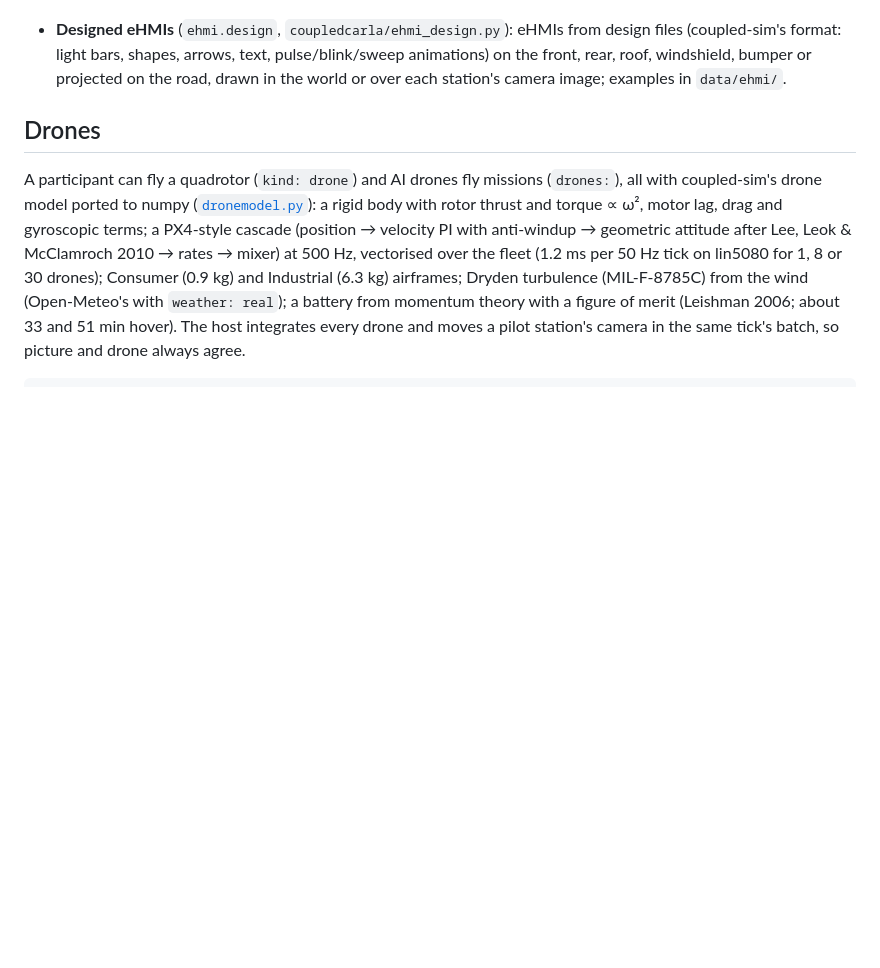
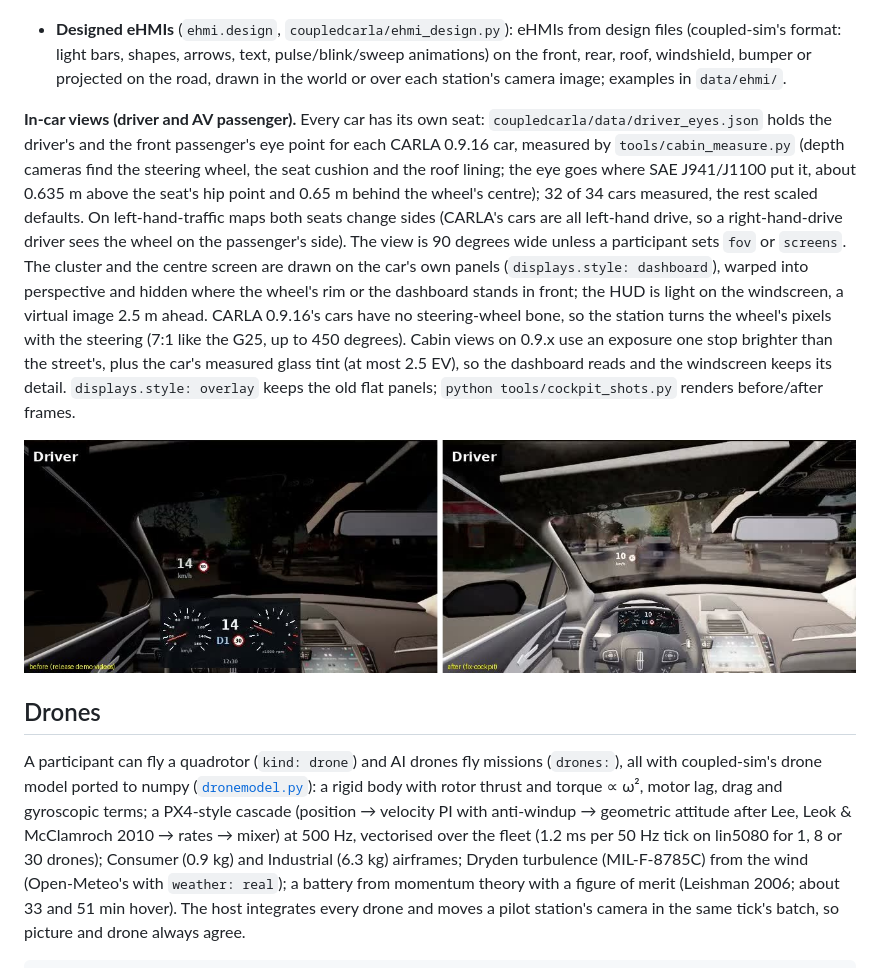
Before and after one commit to bazilinskyy/coupled-carla, a Markdown page: README.md, the part around the change. Drawn GitHub-style; pictures changed too: docs/img/cockpit_before_after.jpg (added); blank space fills up the shorter version.

Commit message:
README: in-car views with each car's eye point, the wheel and panels on the dashboard
Co-Authored-By: Claude Opus 5.5 <noreply@anthropic.com>

```diff
--- a/README.md
+++ b/README.md
@@ -1354,6 +1354,22 @@ Ported from coupled-sim (#95, #131, #133, #135, #157) into the stations; all off
 - **Designed eHMIs** (`ehmi.design`, `coupledcarla/ehmi_design.py`): eHMIs from design files (coupled-sim's format:
   light bars, shapes, arrows, text, pulse/blink/sweep animations) on the front, rear, roof, windshield, bumper or
   projected on the road, drawn in the world or over each station's camera image; examples in `data/ehmi/`.
+
+**In-car views (driver and AV passenger).** Every car has its own seat: `coupledcarla/data/driver_eyes.json` holds
+the driver's and the front passenger's eye point for each CARLA 0.9.16 car, measured by `tools/cabin_measure.py`
+(depth cameras find the steering wheel, the seat cushion and the roof lining; the eye goes where SAE J941/J1100 put
+it, about 0.635 m above the seat's hip point and 0.65 m behind the wheel's centre); 32 of 34 cars measured, the rest
+scaled defaults. On left-hand-traffic maps both seats change sides (CARLA's cars are all left-hand drive, so a
+right-hand-drive driver sees the wheel on the passenger's side). The view is 90 degrees wide unless a participant sets
+`fov` or `screens`. The cluster and the centre screen are drawn on the car's own panels (`displays.style: dashboard`),
+warped into perspective and hidden where the wheel's rim or the dashboard stands in front; the HUD is light on the
+windscreen, a virtual image 2.5 m ahead. CARLA 0.9.16's cars have no steering-wheel bone, so the station turns the
+wheel's pixels with the steering (7:1 like the G25, up to 450 degrees). Cabin views on 0.9.x use an exposure one stop
+brighter than the street's, plus the car's measured glass tint (at most 2.5 EV), so the dashboard reads and the
+windscreen keeps its detail. `displays.style: overlay` keeps the old flat panels; `python tools/cockpit_shots.py`
+renders before/after frames.
+
+<img src="docs/img/cockpit_before_after.jpg" width="100%" alt="The driver's view before (a flat cluster rectangle over the dashboard, no steering wheel, dark cabin) and after (the car's own eye point, the steering wheel in view, the cluster in the instrument panel, a light HUD)">
 
 ## Drones
 
```
